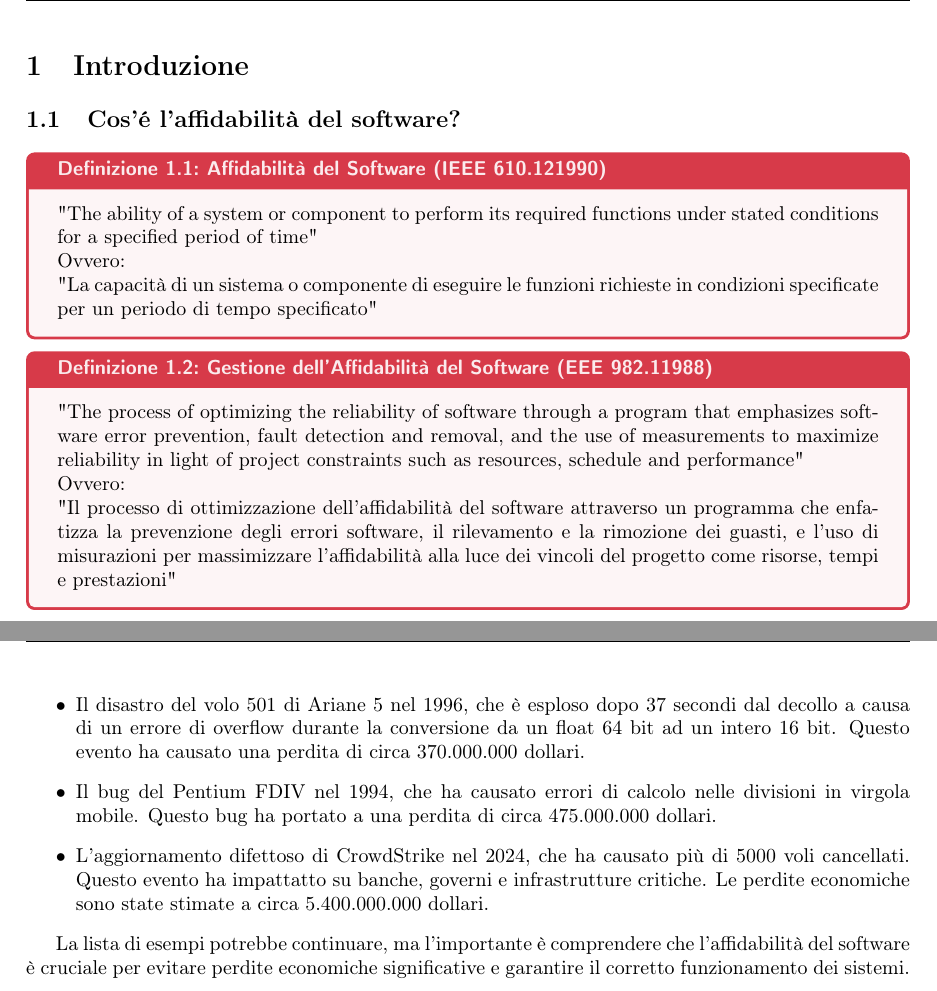
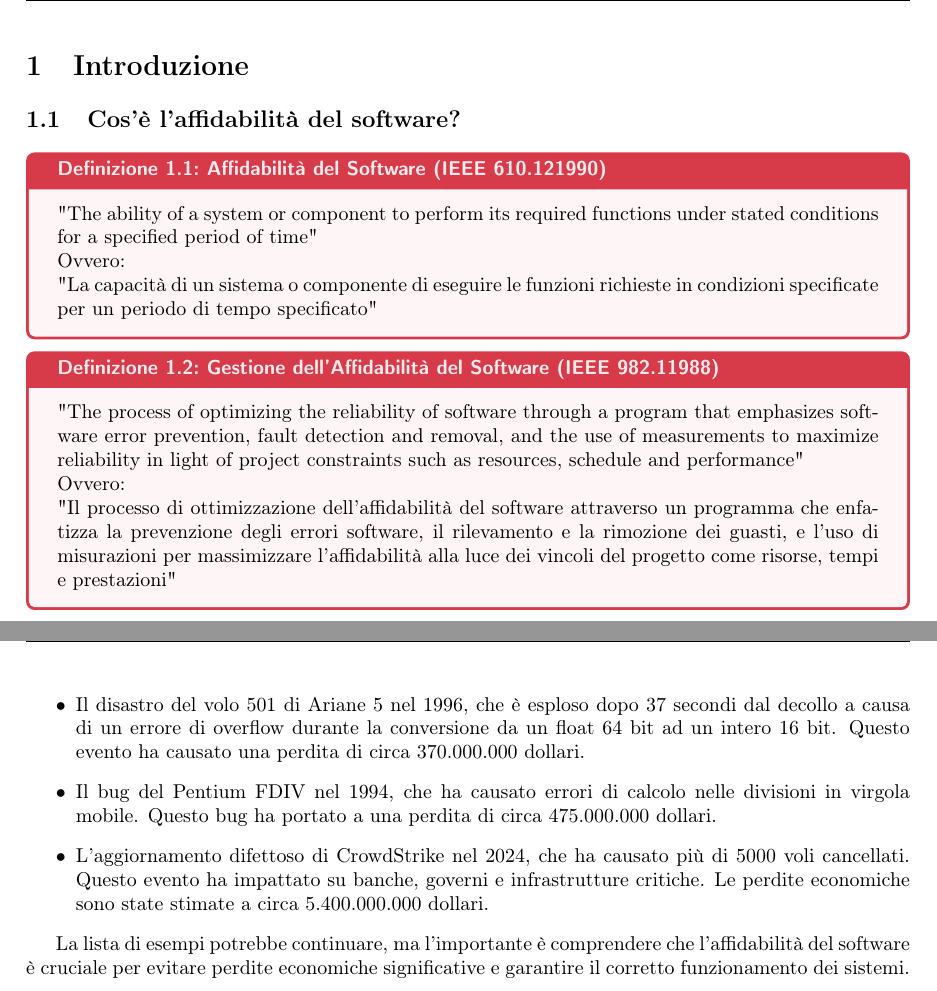
Before and after one commit to simonecolli/ASVS, a LaTeX document (notes/tex/main.tex, which reads notes/tex/lectures/th_01.tex): two parts of pages 3 and 4 of 7, joined at a grey line, cut so that both start at the same text. Compiled offline with pdfLaTeX.

Commit message:
fix(typo): sistemati alcuni typo

```diff
--- a/notes/tex/lectures/th_01.tex
+++ b/notes/tex/lectures/th_01.tex
@@ -12,7 +12,7 @@ Ovvero:
 in condizioni specificate per un periodo di tempo specificato"
 \end{definizione}
 
-\begin{definizione}{Gestione dell'Affidabilità del Software (EEE 982.1\-1988)}{ieee98211888}
+\begin{definizione}{Gestione dell'Affidabilità del Software (IEEE 982.1\-1988)}{ieee98211888}
 "The process of optimizing the reliability of software through a program that
 emphasizes software error prevention, fault detection and removal, and the
 use of measurements to maximize reliability in light of project constraints
@@ -59,7 +59,7 @@ Alcuni esempi di fallimenti dovuti a bug software includono:
     nelle divisioni in virgola mobile. Questo bug ha portato a una perdita di
     circa \(475.000.000\) dollari.
     \item L'aggiornamento difettoso di CrowdStrike nel 2024, che ha causato
-    più di \(5000\) voli cancellati. Questo evento ha impattatto su banche,
+    più di \(5000\) voli cancellati. Questo evento ha impattato su banche,
     governi e infrastrutture critiche. Le perdite economiche sono state
     stimate a circa \(5.400.000.000\) dollari.
 \end{itemize}
--- a/notes/tex/main.tex
+++ b/notes/tex/main.tex
@@ -5,7 +5,7 @@
 \usepackage{float}
 
 
-\renewcommand{\coursetitle}{Analisi statistica e verifica del software}
+\renewcommand{\coursetitle}{Analisi statica e verifica del software}
 
 % \addauthor{Nome}{Mail}
 
```
Also changed, not shown: notes/tex/lectures/th_01.tex (2 more changed lines).
